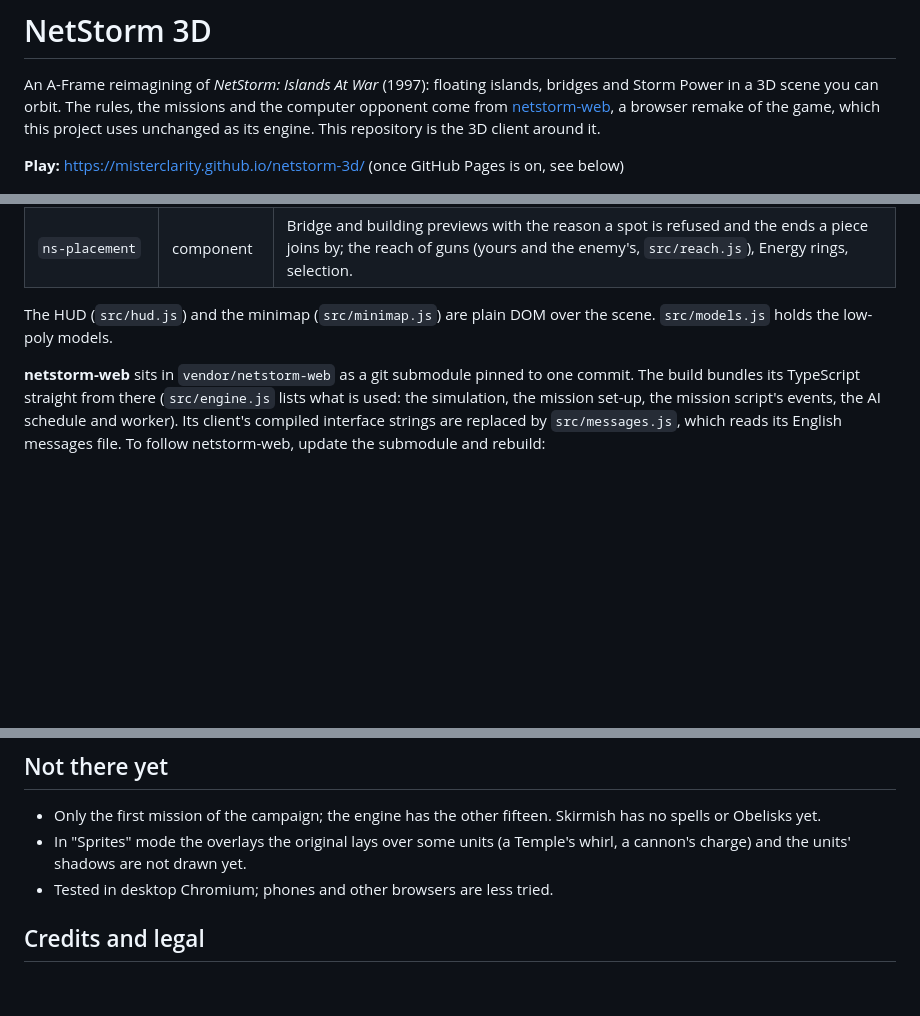
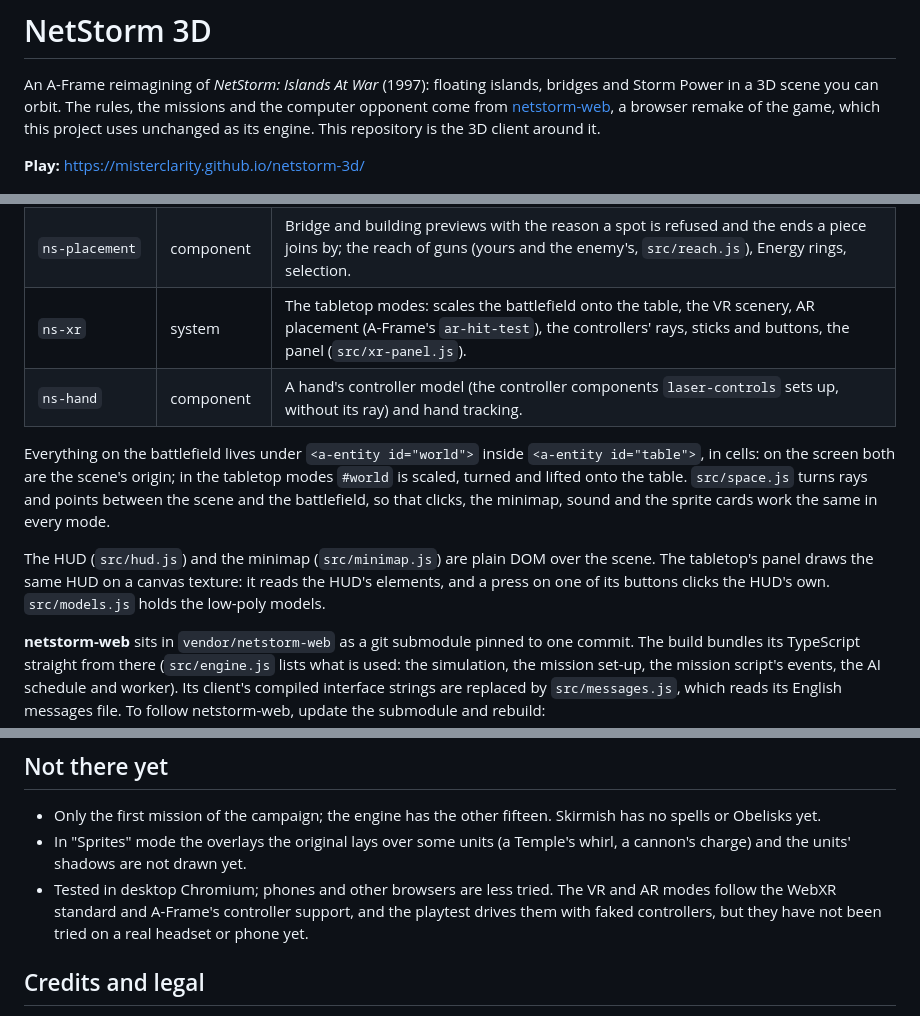
Before and after one commit to misterclarity/netstorm-3d, a Markdown page: README.md, 3 parts joined by grey strips. GitHub-like rendering; blank space fills up the shorter version.

```diff
--- a/README.md
+++ b/README.md
@@ -5,7 +5,7 @@ Power in a 3D scene you can orbit. The rules, the missions and the computer oppo
 [netstorm-web](https://github.com/x-ror/netstorm-web), a browser remake of the game, which this
 project uses unchanged as its engine. This repository is the 3D client around it.
 
-**Play:** https://misterclarity.github.io/netstorm-3d/ (once GitHub Pages is on, see below)
+**Play:** https://misterclarity.github.io/netstorm-3d/
 
 ![The first mission in 3D mode](docs/screenshot.jpg)
 
@@ -108,8 +142,17 @@ systems and components they use.
 | `ns-residence` | component | The map's Residences. |
 | `ns-effects` | component | Shells in flight, impacts, explosions, falling bridges and islets. |
 | `ns-placement` | component | Bridge and building previews with the reason a spot is refused and the ends a piece joins by; the reach of guns (yours and the enemy's, `src/reach.js`), Energy rings, selection. |
+| `ns-xr` | system | The tabletop modes: scales the battlefield onto the table, the VR scenery, AR placement (A-Frame's `ar-hit-test`), the controllers' rays, sticks and buttons, the panel (`src/xr-panel.js`). |
+| `ns-hand` | component | A hand's controller model (the controller components `laser-controls` sets up, without its ray) and hand tracking. |
 
-The HUD (`src/hud.js`) and the minimap (`src/minimap.js`) are plain DOM over the scene. `src/models.js` holds the low-poly models.
+Everything on the battlefield lives under `<a-entity id="world">` inside `<a-entity id="table">`,
+in cells: on the screen both are the scene's origin; in the tabletop modes `#world` is scaled,
+turned and lifted onto the table. `src/space.js` turns rays and points between the scene and the
+battlefield, so that clicks, the minimap, sound and the sprite cards work the same in every mode.
+
+The HUD (`src/hud.js`) and the minimap (`src/minimap.js`) are plain DOM over the scene. The
+tabletop's panel draws the same HUD on a canvas texture: it reads the HUD's elements, and a press
+on one of its buttons clicks the HUD's own. `src/models.js` holds the low-poly models.
 
 **netstorm-web** sits in `vendor/netstorm-web` as a git submodule pinned to one commit. The build
 bundles its TypeScript straight from there (`src/engine.js` lists what is used: the simulation,
@@ -136,7 +179,9 @@ from GitHub Actions once (*Settings → Pages → Source: GitHub Actions*).
   spells or Obelisks yet.
 - In "Sprites" mode the overlays the original lays over some units (a Temple's whirl, a
   cannon's charge) and the units' shadows are not drawn yet.
-- Tested in desktop Chromium; phones and other browsers are less tried.
+- Tested in desktop Chromium; phones and other browsers are less tried. The VR and AR modes
+  follow the WebXR standard and A-Frame's controller support, and the playtest drives them with
+  faked controllers, but they have not been tried on a real headset or phone yet.
 
 ## Credits and legal
 
```
Also changed, not shown: other parts of README.md (+38 -4 lines), docs/tabletop.jpg (added), 16 other files.
